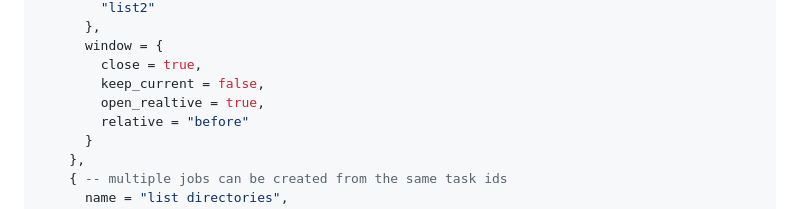
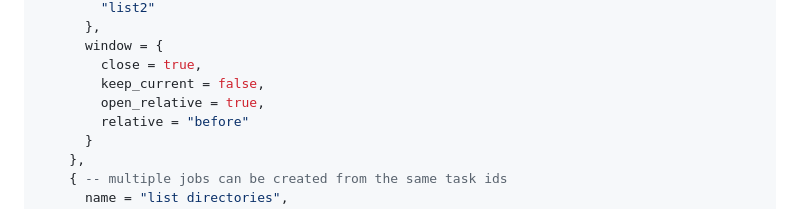
Before and after one commit to catgoose/do-the-needful.nvim, a Markdown page: README.md, the part around the change. Drawn GitHub-style.

Commit message:
doc: fixes typo in readme

```diff
--- a/README.md
+++ b/README.md
@@ -234,7 +234,7 @@ local opts = {
       window = {
         close = true,
         keep_current = false,
-        open_realtive = true,
+        open_relative = true,
         relative = "before"
       }
     },
```
